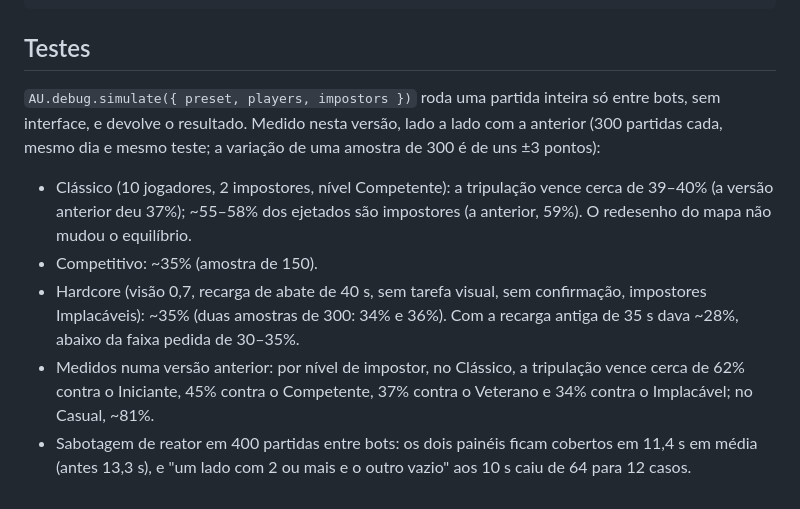
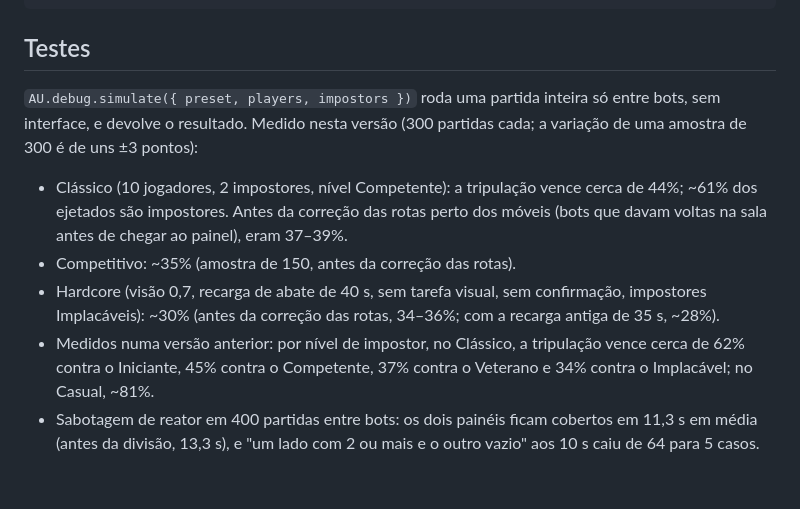
Before and after one commit to Leolu12/Leeeeo, a Markdown page: among-us-skeld/README.md, the part around the change. GitHub-like rendering.

Commit message:
README: balance and reactor numbers after the route fix
Co-Authored-By: Claude Opus 5.5 <noreply@anthropic.com>
Claude-Session: https://claude.ai/code/session_01FM3ty3vrD944QxFgCfpqgk

```diff
--- a/among-us-skeld/README.md
+++ b/among-us-skeld/README.md
@@ -226,9 +226,9 @@ tools/build.py    gera a versão de arquivo único em dist/
 
 ## Testes
 
-`AU.debug.simulate({ preset, players, impostors })` roda uma partida inteira só entre bots, sem interface, e devolve o resultado. Medido nesta versão, lado a lado com a anterior (300 partidas cada, mesmo dia e mesmo teste; a variação de uma amostra de 300 é de uns ±3 pontos):
-- Clássico (10 jogadores, 2 impostores, nível Competente): a tripulação vence cerca de 39–40% (a versão anterior deu 37%); ~55–58% dos ejetados são impostores (a anterior, 59%). O redesenho do mapa não mudou o equilíbrio.
-- Competitivo: ~35% (amostra de 150).
-- Hardcore (visão 0,7, recarga de abate de 40 s, sem tarefa visual, sem confirmação, impostores Implacáveis): ~35% (duas amostras de 300: 34% e 36%). Com a recarga antiga de 35 s dava ~28%, abaixo da faixa pedida de 30–35%.
+`AU.debug.simulate({ preset, players, impostors })` roda uma partida inteira só entre bots, sem interface, e devolve o resultado. Medido nesta versão (300 partidas cada; a variação de uma amostra de 300 é de uns ±3 pontos):
+- Clássico (10 jogadores, 2 impostores, nível Competente): a tripulação vence cerca de 44%; ~61% dos ejetados são impostores. Antes da correção das rotas perto dos móveis (bots que davam voltas na sala antes de chegar ao painel), eram 37–39%.
+- Competitivo: ~35% (amostra de 150, antes da correção das rotas).
+- Hardcore (visão 0,7, recarga de abate de 40 s, sem tarefa visual, sem confirmação, impostores Implacáveis): ~30% (antes da correção das rotas, 34–36%; com a recarga antiga de 35 s, ~28%).
 - Medidos numa versão anterior: por nível de impostor, no Clássico, a tripulação vence cerca de 62% contra o Iniciante, 45% contra o Competente, 37% contra o Veterano e 34% contra o Implacável; no Casual, ~81%.
-- Sabotagem de reator em 400 partidas entre bots: os dois painéis ficam cobertos em 11,4 s em média (antes 13,3 s), e "um lado com 2 ou mais e o outro vazio" aos 10 s caiu de 64 para 12 casos.
+- Sabotagem de reator em 400 partidas entre bots: os dois painéis ficam cobertos em 11,3 s em média (antes da divisão, 13,3 s), e "um lado com 2 ou mais e o outro vazio" aos 10 s caiu de 64 para 5 casos.
```
